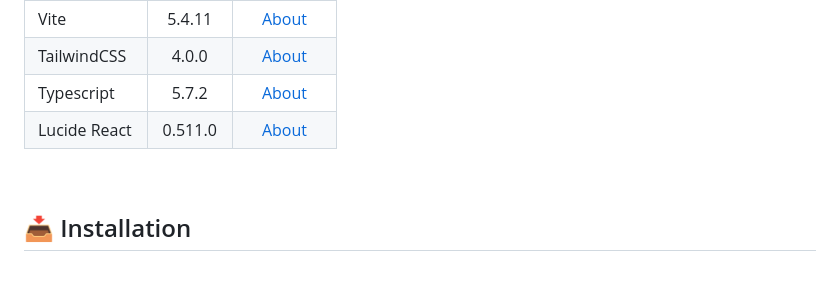
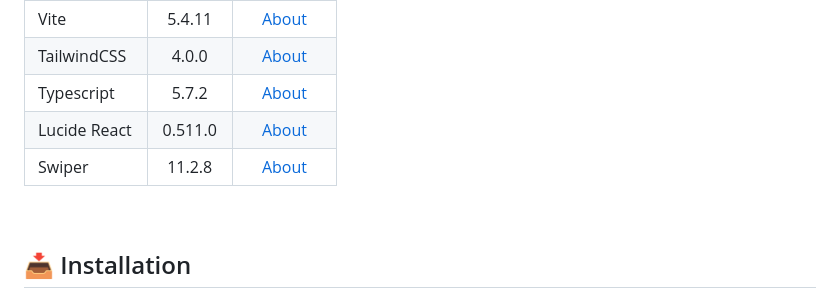
Before and after one commit to zTiagok/project.netflix.reactjs, a Markdown page: README.md, the part around the change. Rendered like a GitHub page; blank space fills up the shorter version.

Commit message:
docs: Adding Swiper into "Built With" section.

```diff
--- a/README.md
+++ b/README.md
@@ -47,6 +47,7 @@ This project aims to develop a functional **front-end replica** of the Netflix s
 | TailwindCSS  |  4.0.0  |              [About](https://tailwindcss.com/docs/installation/using-vite)              |
 | Typescript   |  5.7.2  | [About](https://www.typescriptlang.org/docs/handbook/release-notes/typescript-5-7.html) |
 | Lucide React | 0.511.0 |                 [About](https://lucide.dev/guide/packages/lucide-react)                 |
+| Swiper       | 11.2.8  |                        [About](https://swiperjs.com/swiper-api)                         |
 
 <br />
 
```
